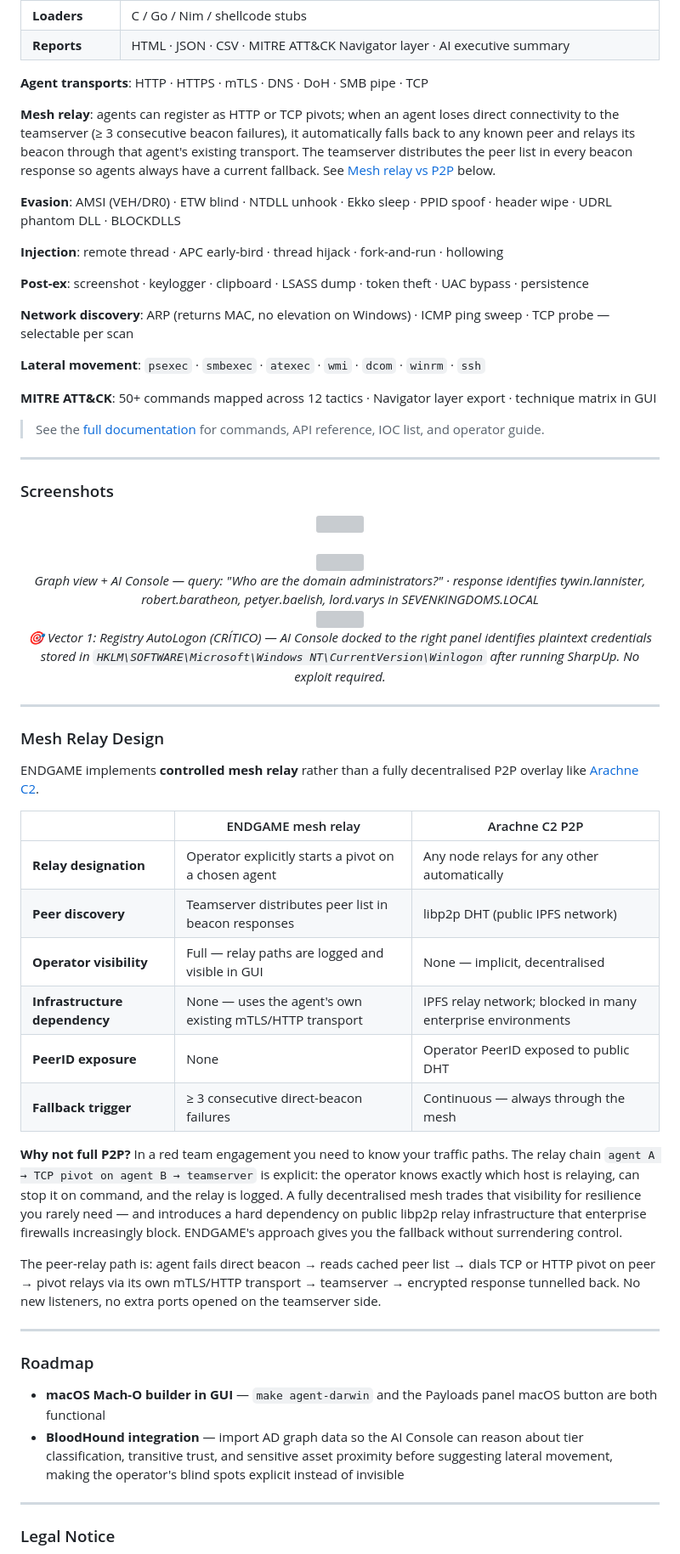
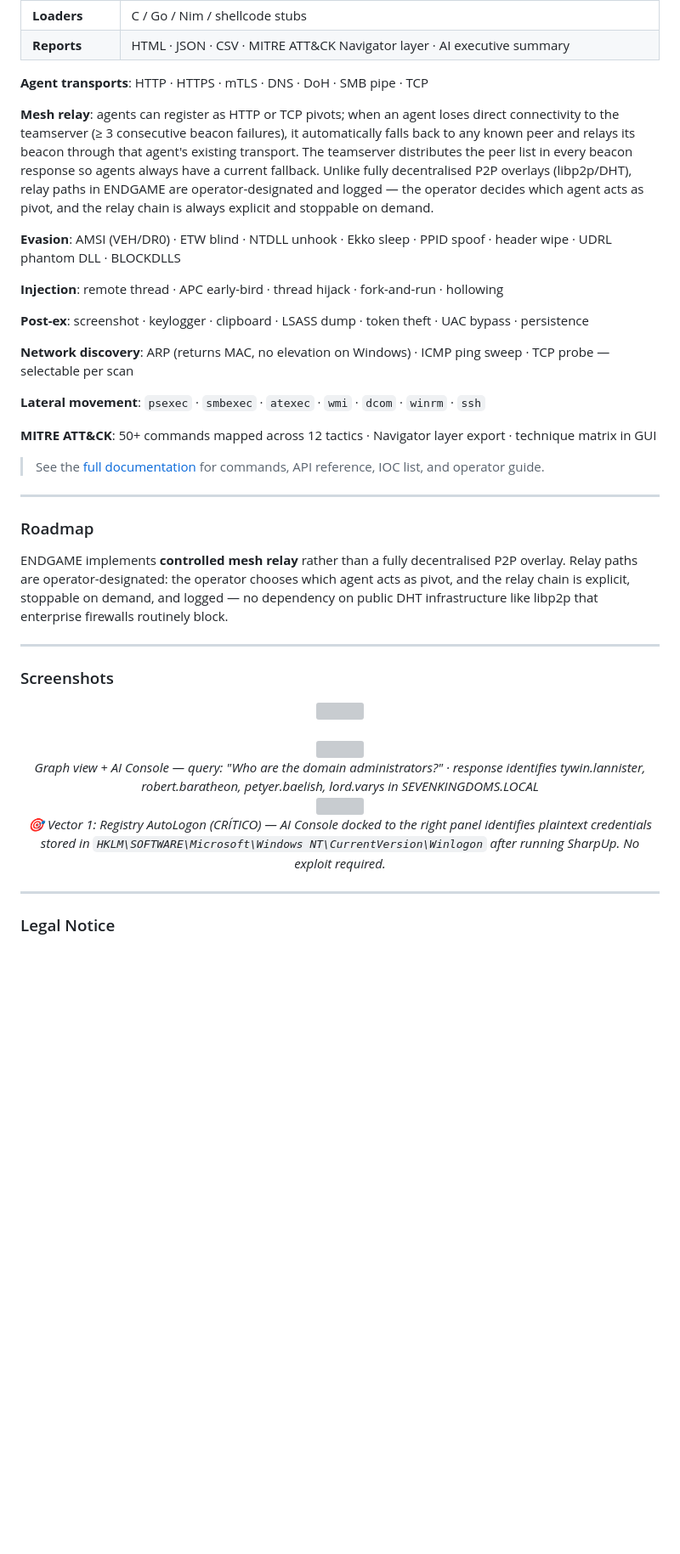
Before and after one commit to endgamec2framework/endgame, a Markdown page: README.md, the part around the change. Shown at 85% size. Drawn GitHub-style; blank space fills up the shorter version; grey boxes are pictures that could not be loaded.

Commit message:
docs(readme): simplify mesh relay section, update roadmap
- Remove large Mesh Relay Design comparison table (moved to gh-pages docs)
- Add brief Roadmap section with 2-3 line mesh relay vs P2P explanation
- Remove completed roadmap items (macOS GUI builder, BloodHound — both done)
- Inline mesh relay note in feature list removes dead link to removed section

Co-Authored-By: Claude Sonnet 4.6 <noreply@anthropic.com>

```diff
--- a/README.md
+++ b/README.md
@@ -98,7 +98,7 @@ Any model available in your Ollama instance works. Recommended for red team cont
 
 **Agent transports**: HTTP · HTTPS · mTLS · DNS · DoH · SMB pipe · TCP
 
-**Mesh relay**: agents can register as HTTP or TCP pivots; when an agent loses direct connectivity to the teamserver (≥ 3 consecutive beacon failures), it automatically falls back to any known peer and relays its beacon through that agent's existing transport. The teamserver distributes the peer list in every beacon response so agents always have a current fallback. See [Mesh relay vs P2P](#mesh-relay-design) below.
+**Mesh relay**: agents can register as HTTP or TCP pivots; when an agent loses direct connectivity to the teamserver (≥ 3 consecutive beacon failures), it automatically falls back to any known peer and relays its beacon through that agent's existing transport. The teamserver distributes the peer list in every beacon response so agents always have a current fallback. Unlike fully decentralised P2P overlays (libp2p/DHT), relay paths in ENDGAME are operator-designated and logged — the operator decides which agent acts as pivot, and the relay chain is always explicit and stoppable on demand.
 
 **Evasion**: AMSI (VEH/DR0) · ETW blind · NTDLL unhook · Ekko sleep · PPID spoof · header wipe · UDRL phantom DLL · BLOCKDLLS
 
@@ -113,6 +113,12 @@ Any model available in your Ollama instance works. Recommended for red team cont
 **MITRE ATT&CK**: 50+ commands mapped across 12 tactics · Navigator layer export · technique matrix in GUI
 
 > See the [full documentation](https://endgamec2framework.github.io/endgame/) for commands, API reference, IOC list, and operator guide.
+
+---
+
+### Roadmap
+
+ENDGAME implements **controlled mesh relay** rather than a fully decentralised P2P overlay. Relay paths are operator-designated: the operator chooses which agent acts as pivot, and the relay chain is explicit, stoppable on demand, and logged — no dependency on public DHT infrastructure like libp2p that enterprise firewalls routinely block.
 
 ---
 
@@ -134,32 +140,6 @@ Any model available in your Ollama instance works. Recommended for red team cont
 
 ---
 
-### Mesh Relay Design
-
-ENDGAME implements **controlled mesh relay** rather than a fully decentralised P2P overlay like [Arachne C2](https://github.com/portbuster1337/ArachneC2).
-
-| | ENDGAME mesh relay | Arachne C2 P2P |
-|---|---|---|
-| **Relay designation** | Operator explicitly starts a pivot on a chosen agent | Any node relays for any other automatically |
-| **Peer discovery** | Teamserver distributes peer list in beacon responses | libp2p DHT (public IPFS network) |
-| **Operator visibility** | Full — relay paths are logged and visible in GUI | None — implicit, decentralised |
-| **Infrastructure dependency** | None — uses the agent's own existing mTLS/HTTP transport | IPFS relay network; blocked in many enterprise environments |
-| **PeerID exposure** | None | Operator PeerID exposed to public DHT |
-| **Fallback trigger** | ≥ 3 consecutive direct-beacon failures | Continuous — always through the mesh |
-
-**Why not full P2P?** In a red team engagement you need to know your traffic paths. The relay chain `agent A → TCP pivot on agent B → teamserver` is explicit: the operator knows exactly which host is relaying, can stop it on command, and the relay is logged. A fully decentralised mesh trades that visibility for resilience you rarely need — and introduces a hard dependency on public libp2p relay infrastructure that enterprise firewalls increasingly block. ENDGAME's approach gives you the fallback without surrendering control.
-
-The peer-relay path is: agent fails direct beacon → reads cached peer list → dials TCP or HTTP pivot on peer → pivot relays via its own mTLS/HTTP transport → teamserver → encrypted response tunnelled back. No new listeners, no extra ports opened on the teamserver side.
-
----
-
-### Roadmap
-
-- **macOS Mach-O builder in GUI** — `make agent-darwin` and the Payloads panel macOS button are both functional
-- **BloodHound integration** — import AD graph data so the AI Console can reason about tier classification, transitive trust, and sensitive asset proximity before suggesting lateral movement, making the operator's blind spots explicit instead of invisible
-
----
-
 ### Legal Notice
 
 > **This tool is for authorized security testing, educational use, and lab environments only.**
```
